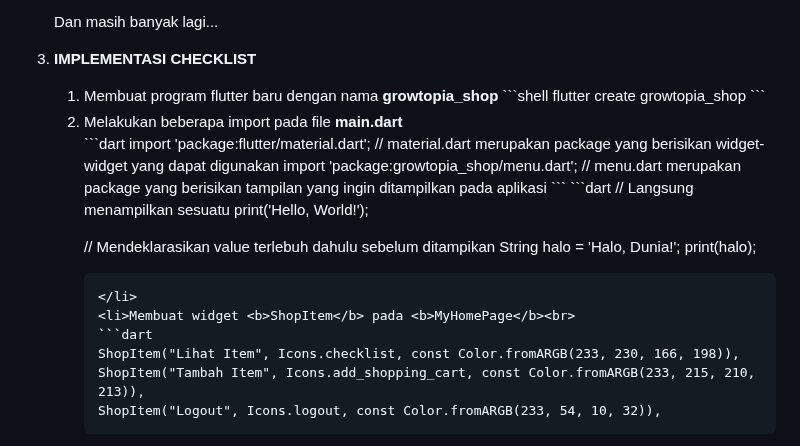
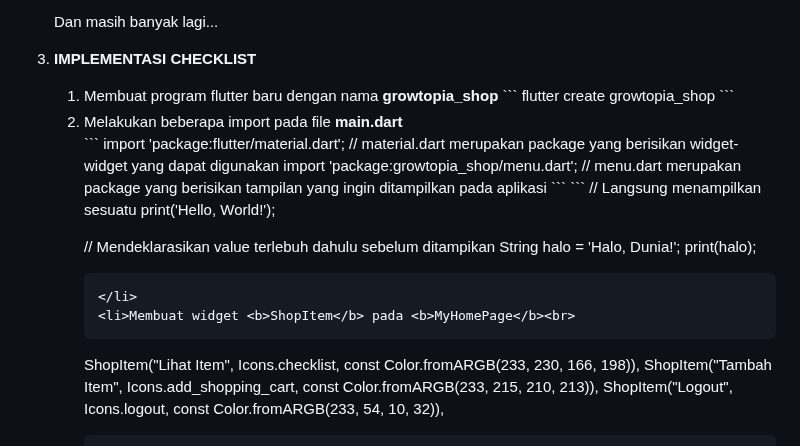
Before and after one commit to Scarletra/growtopia_shop_mobile, a Markdown page: README.md, the part around the change. GitHub-like rendering; folded sections open.

Commit message:
tugas 7 finished

````diff
--- a/README.md
+++ b/README.md
@@ -25,18 +25,18 @@
 3. <b>IMPLEMENTASI CHECKLIST</b>
    <ol>
    <li>Membuat program flutter baru dengan nama <b>growtopia_shop</b>
-   ```shell
+   ```
    flutter create growtopia_shop
    ```
    </li>
    <li>Melakukan beberapa import pada file <b>main.dart</b><br>
-   ```dart
+   ```
    import 'package:flutter/material.dart';
    // material.dart merupakan package yang berisikan widget-widget yang dapat digunakan
    import 'package:growtopia_shop/menu.dart';
    // menu.dart merupakan package yang berisikan tampilan yang ingin ditampilkan pada aplikasi
    ```
-   ```dart
+   ```
     // Langsung menampilkan sesuatu
     print('Hello, World!');
 
@@ -46,7 +46,7 @@
     ```
    </li>
    <li>Membuat widget <b>ShopItem</b> pada <b>MyHomePage</b><br>
-   ```dart
+   ```
    ShopItem("Lihat Item", Icons.checklist, const Color.fromARGB(233, 230, 166, 198)),
    ShopItem("Tambah Item", Icons.add_shopping_cart, const Color.fromARGB(233, 215, 210, 213)),
    ShopItem("Logout", Icons.logout, const Color.fromARGB(233, 54, 10, 32)),
````
